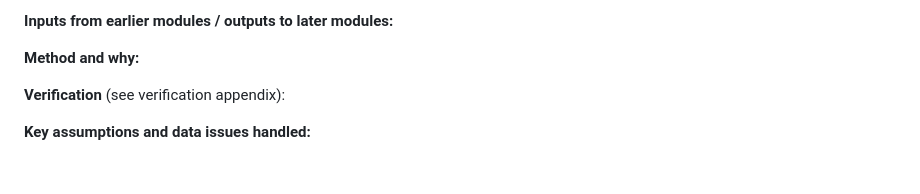
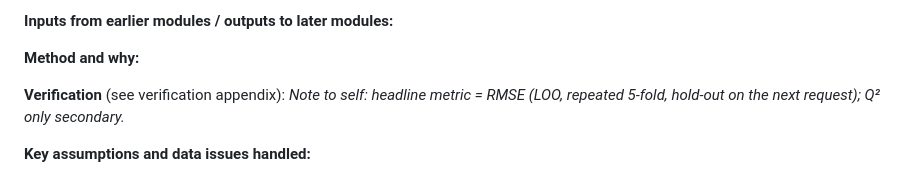
Before and after one commit to id24d001/Skylink, a Markdown page: report/formulation_cards/M3.md, the part around the change. Drawn GitHub-style.

```diff
--- a/report/formulation_cards/M3.md
+++ b/report/formulation_cards/M3.md
@@ -15,5 +15,6 @@ _At most one page, in my own words. Status: ⬜ not written yet._
 **Method and why:**
 
 **Verification** (see verification appendix):
+_Note to self: headline metric = RMSE (LOO, repeated 5-fold, hold-out on the next request); Q² only secondary._
 
 **Key assumptions and data issues handled:**
```
Also changed, not shown: report/decision_log.md (+7 -0 lines), report/verification_appendix.md (+1 -1 lines), figures/m3_model_surfaces_24pts.png (added), 5 other files.
